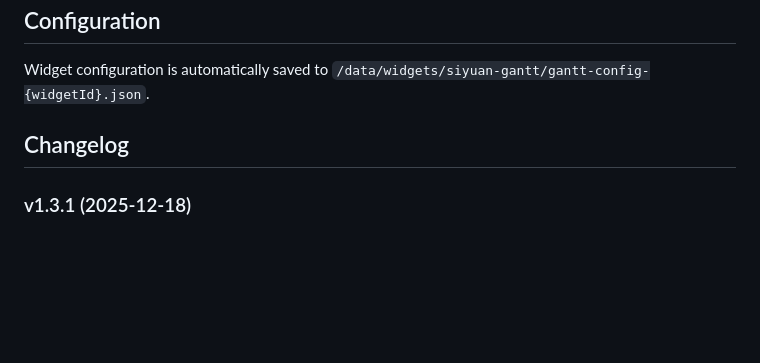
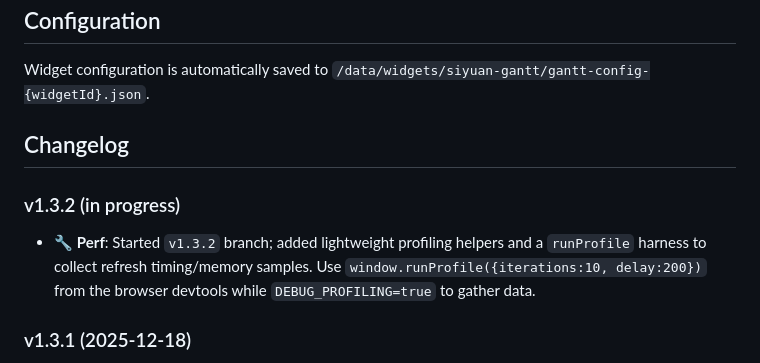
Before and after one commit to golddogfish/siyuan-gantt, a Markdown page: README.md, the part around the change. Drawn GitHub-style; blank space fills up the shorter version.

```diff
--- a/README.md
+++ b/README.md
@@ -76,6 +76,10 @@ Widget configuration is automatically saved to `/data/widgets/siyuan-gantt/gantt
 
 ## Changelog
 
+### v1.3.2 (in progress)
+
+- 🔧 **Perf**: Started `v1.3.2` branch; added lightweight profiling helpers and a `runProfile` harness to collect refresh timing/memory samples. Use `window.runProfile({iterations:10, delay:200})` from the browser devtools while `DEBUG_PROFILING=true` to gather data.
+
 ### v1.3.1 (2025-12-18)
 
 - 🔖 Bump: Save current working version as **v1.3.1**.
```
Also changed, not shown: README_zh_CN.md (+4 -0 lines).
